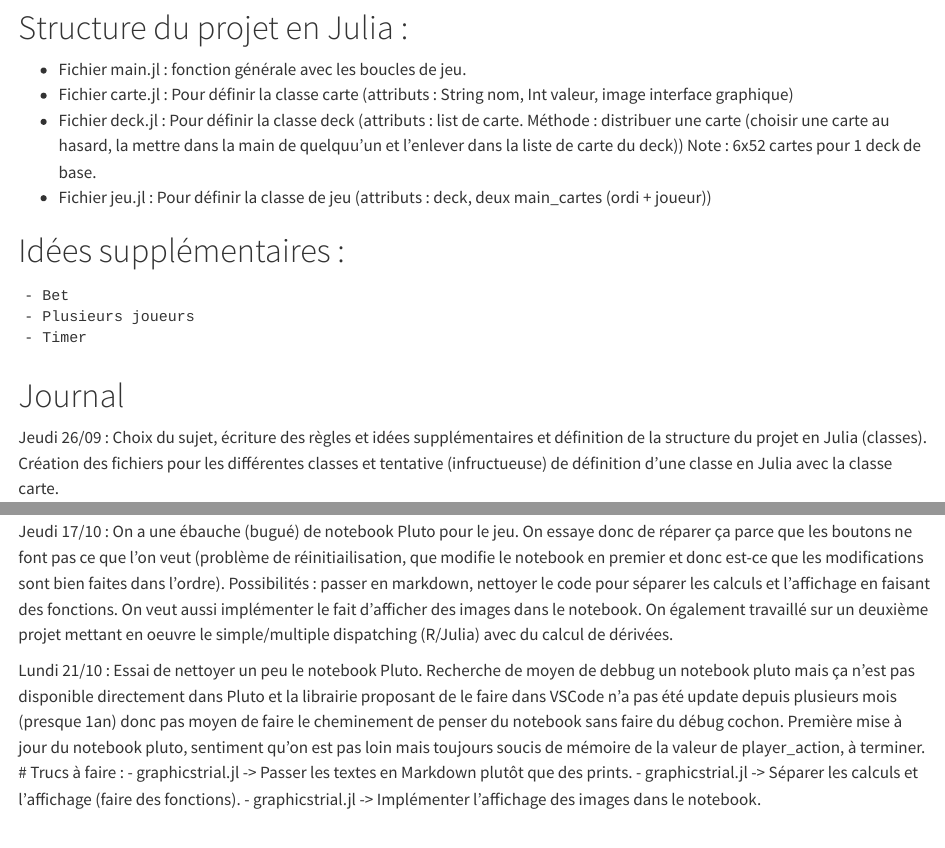
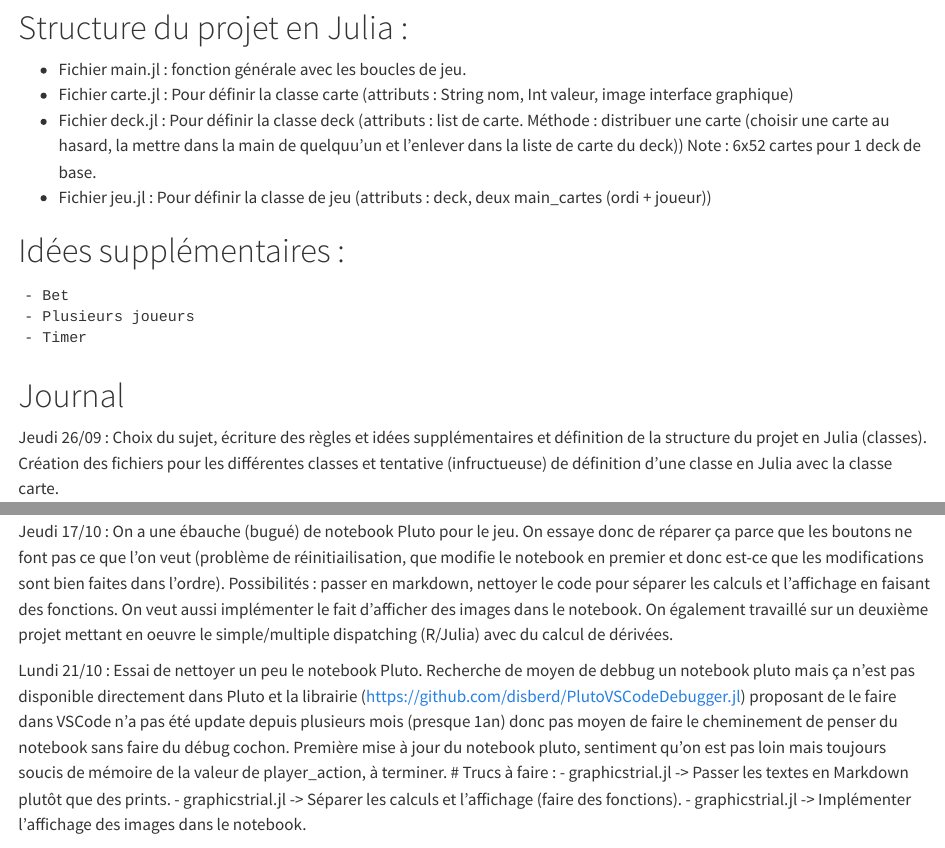
Before and after one commit to lancelot-r/projet_blackjack_julia, a Quarto document (rapport.qmd): the page in a window 1100 px wide, from 640 px down, and a second part further down, joined at a grey line. Rendered offline with R 4.5, knitr and Pandoc in place of Quarto, with nearby package versions; the code chunks are not run, so their results and figures are left out.

Commit message:
maj rapport

```diff
--- a/rapport.qmd
+++ b/rapport.qmd
@@ -66,7 +66,7 @@ Mardi 15/10 : Corrections du code pour tout mettre en anglais. On a essayé de f
 Jeudi 17/10 : On a une ébauche (bugué) de notebook Pluto pour le jeu. On essaye donc de réparer ça parce que les boutons ne font pas ce que l'on veut (problème de réinitiailisation, que modifie le notebook en premier et donc est-ce que les modifications sont bien faites dans l'ordre). Possibilités : passer en markdown, nettoyer le code pour séparer les calculs et l'affichage en faisant des fonctions. On veut aussi implémenter le fait d'afficher des images dans le notebook.
 On également travaillé sur un deuxième projet mettant en oeuvre le simple/multiple dispatching (R/Julia) avec du calcul de dérivées.
 
-Lundi 21/10 : Essai de nettoyer un peu le notebook Pluto. Recherche de moyen de debbug un notebook pluto mais ça n'est pas disponible directement dans Pluto et la librairie proposant de le faire dans VSCode n'a pas été update depuis plusieurs mois (presque 1an) donc pas moyen de faire le cheminement de penser du notebook sans faire du débug cochon. Première mise à jour du notebook pluto, sentiment qu'on est pas loin mais toujours soucis de mémoire de la valeur de player_action, à terminer.
+Lundi 21/10 : Essai de nettoyer un peu le notebook Pluto. Recherche de moyen de debbug un notebook pluto mais ça n'est pas disponible directement dans Pluto et la librairie (https://github.com/disberd/PlutoVSCodeDebugger.jl) proposant de le faire dans VSCode n'a pas été update depuis plusieurs mois (presque 1an) donc pas moyen de faire le cheminement de penser du notebook sans faire du débug cochon. Première mise à jour du notebook pluto, sentiment qu'on est pas loin mais toujours soucis de mémoire de la valeur de player_action, à terminer.
 # Trucs à faire :
 - graphicstrial.jl -> Passer les textes en Markdown plutôt que des prints.
 - graphicstrial.jl -> Séparer les calculs et l'affichage (faire des fonctions).
```
